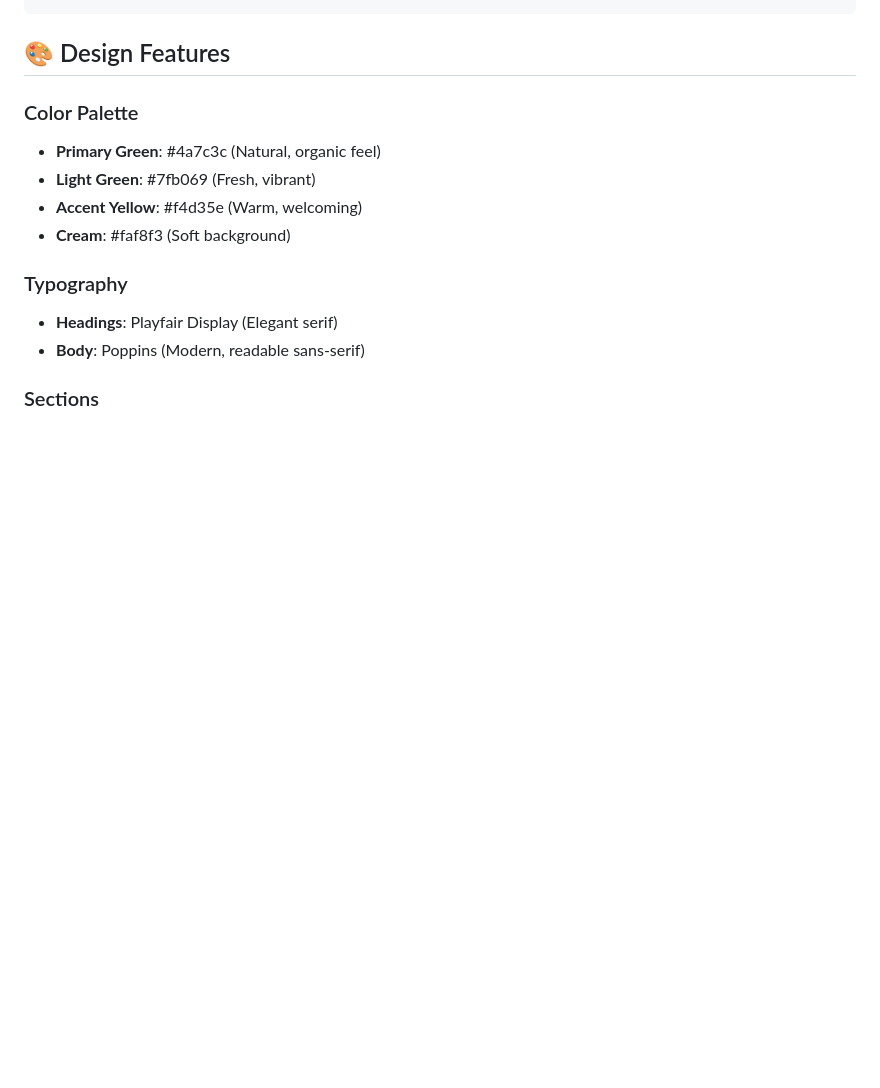
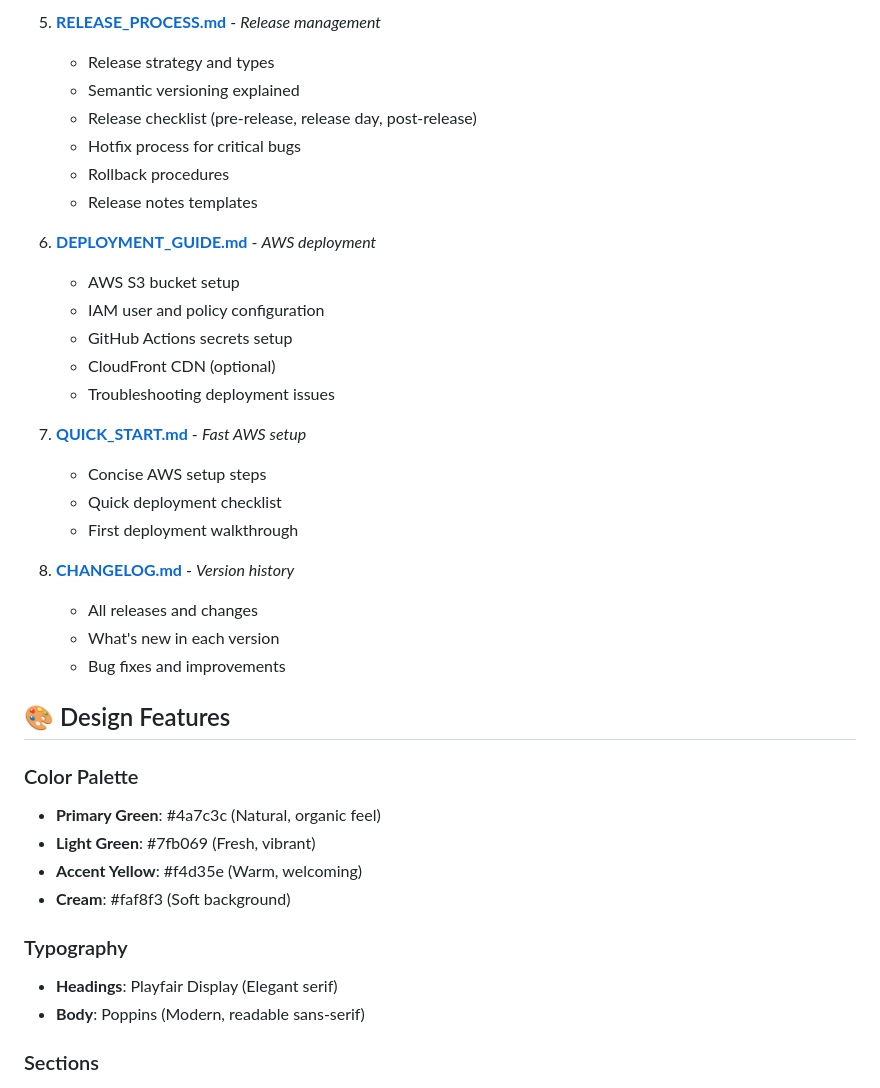
Before and after one commit to yellowflowersorganics-star/Yellow-Flowers-Organics, a Markdown page: README.md, the part around one of its changes. Rendered like a GitHub page; blank space fills up the shorter version.

```diff
--- a/README.md
+++ b/README.md
@@ -47,3 +101,27 @@ Yellow-Flowers-Organics/
+5. **[RELEASE_PROCESS.md](RELEASE_PROCESS.md)** - *Release management*
+   - Release strategy and types
+   - Semantic versioning explained
+   - Release checklist (pre-release, release day, post-release)
+   - Hotfix process for critical bugs
+   - Rollback procedures
+   - Release notes templates
+
+6. **[DEPLOYMENT_GUIDE.md](DEPLOYMENT_GUIDE.md)** - *AWS deployment*
+   - AWS S3 bucket setup
+   - IAM user and policy configuration
+   - GitHub Actions secrets setup
+   - CloudFront CDN (optional)
+   - Troubleshooting deployment issues
+
+7. **[QUICK_START.md](QUICK_START.md)** - *Fast AWS setup*
+   - Concise AWS setup steps
+   - Quick deployment checklist
+   - First deployment walkthrough
+
+8. **[CHANGELOG.md](CHANGELOG.md)** - *Version history*
+   - All releases and changes
+   - What's new in each version
+   - Bug fixes and improvements
 
 ## 🎨 Design Features
 
```
Also changed, not shown: other parts of README.md (+55 -1 lines), TEAM_ONBOARDING.md (added, +530 -0 lines).
